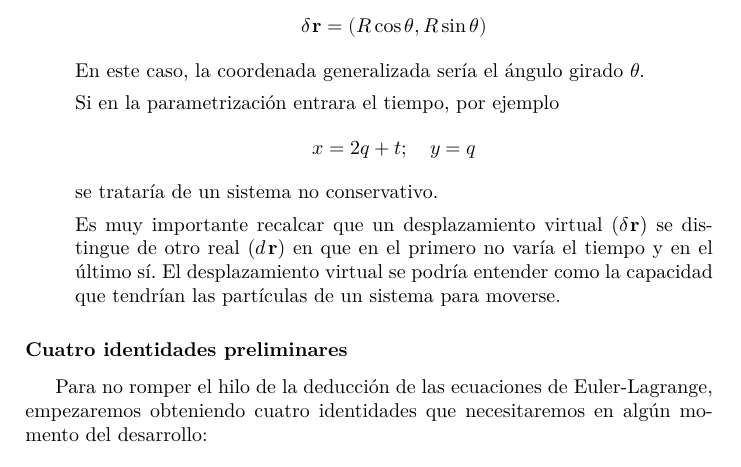
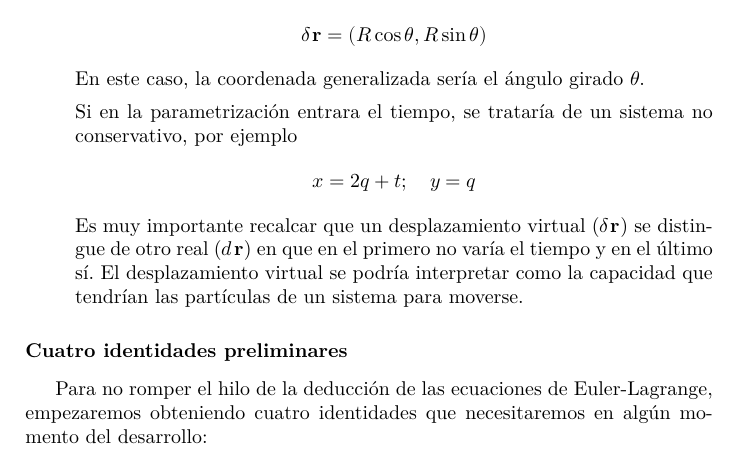
Before and after one commit to janr57/mecanicateorica, a LaTeX book (mecanicateorica.tex, which reads texto/eulerlagrange.tex): part of page 20 of 32, cut so that both start at the same text. Compiled offline with LuaLaTeX.

Commit message:
Pequeños retoques al texto

```diff
--- a/texto/eulerlagrange.tex
+++ b/texto/eulerlagrange.tex
@@ -1859,17 +1858,15 @@ generalizadas.
   \]
   En este caso, la coordenada generalizada sería el ángulo girado $\theta$.
 
-  Si en la parametrización entrara el tiempo, por ejemplo
+  Si en la parametrización entrara el tiempo, se trataría de un sistema no conservativo, por ejemplo
   \[
     x = 2q + t
     ;\hspace{1em}
     y = q
   \]
-  se trataría de un sistema no conservativo.
-
   Es muy importante recalcar que un desplazamiento virtual ($\delta\vvv{r}$) se distingue de otro
   real ($d\vvv{r}$) en que en el primero no varía el tiempo y en el último sí. El desplazamiento
-  virtual se podría entender como la capacidad que tendrían las partículas de un sistema para
+  virtual se podría interpretar como la capacidad que tendrían las partículas de un sistema para
   moverse.
   \end{itemize}
 
```
Also changed, not shown: texto/eulerlagrange.tex (3 more changed lines).
